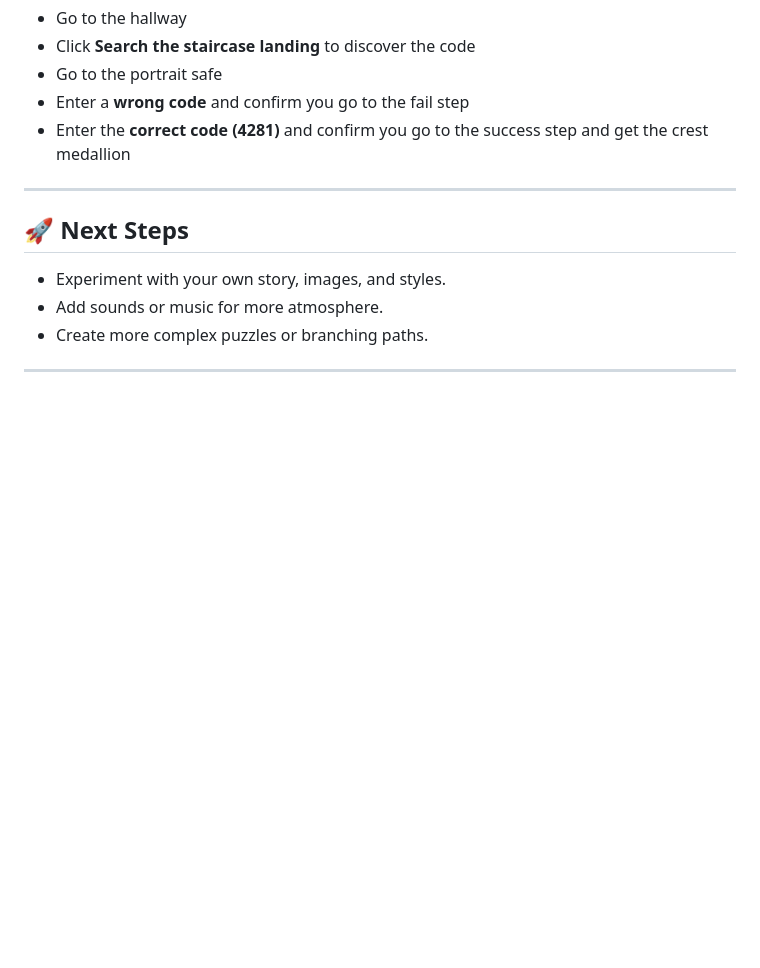
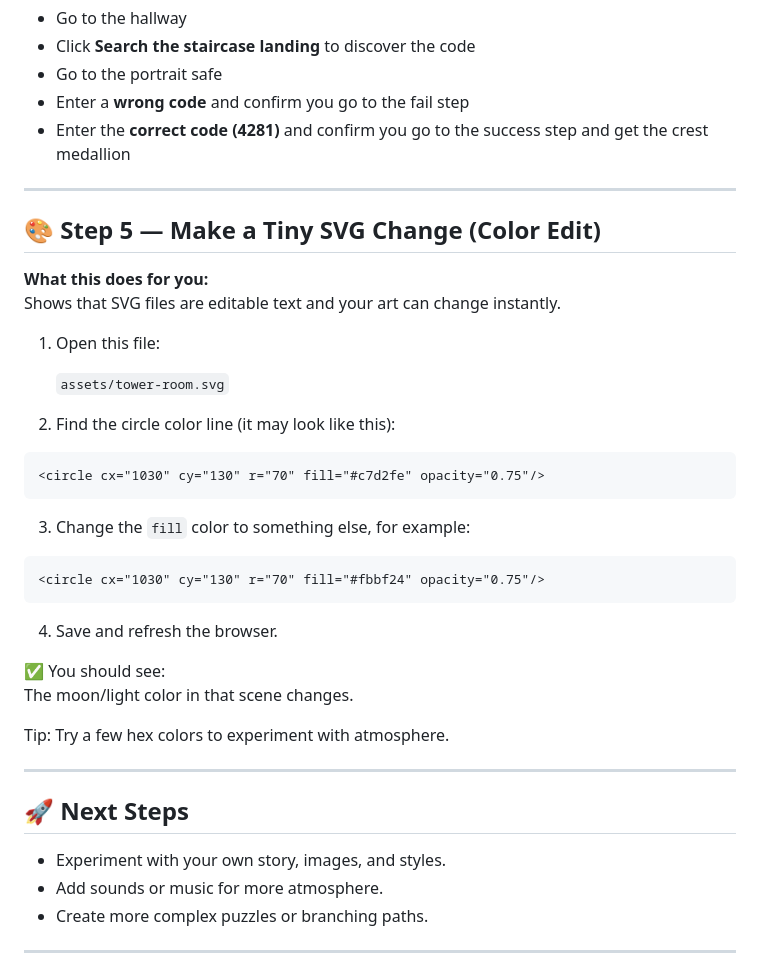
Before and after one commit to danielsettanni/intro_to_coding, a Markdown page: session-4/STEP_BY_STEP.md, the part around the change. Rendered like a GitHub page; blank space fills up the shorter version.

````diff
--- a/session-4/STEP_BY_STEP.md
+++ b/session-4/STEP_BY_STEP.md
@@ -451,6 +451,36 @@ goToNode("start");
 
 ---
 
+## 🎨 Step 5 — Make a Tiny SVG Change (Color Edit)
+
+**What this does for you:**
+Shows that SVG files are editable text and your art can change instantly.
+
+1. Open this file:
+
+   `assets/tower-room.svg`
+
+2. Find the circle color line (it may look like this):
+
+```xml
+<circle cx="1030" cy="130" r="70" fill="#c7d2fe" opacity="0.75"/>
+```
+
+3. Change the `fill` color to something else, for example:
+
+```xml
+<circle cx="1030" cy="130" r="70" fill="#fbbf24" opacity="0.75"/>
+```
+
+4. Save and refresh the browser.
+
+✅ You should see:
+The moon/light color in that scene changes.
+
+Tip: Try a few hex colors to experiment with atmosphere.
+
+---
+
 ## 🚀 Next Steps
 
 - Experiment with your own story, images, and styles.
````
Also changed, not shown: session-4/README.md (+22 -7 lines).
